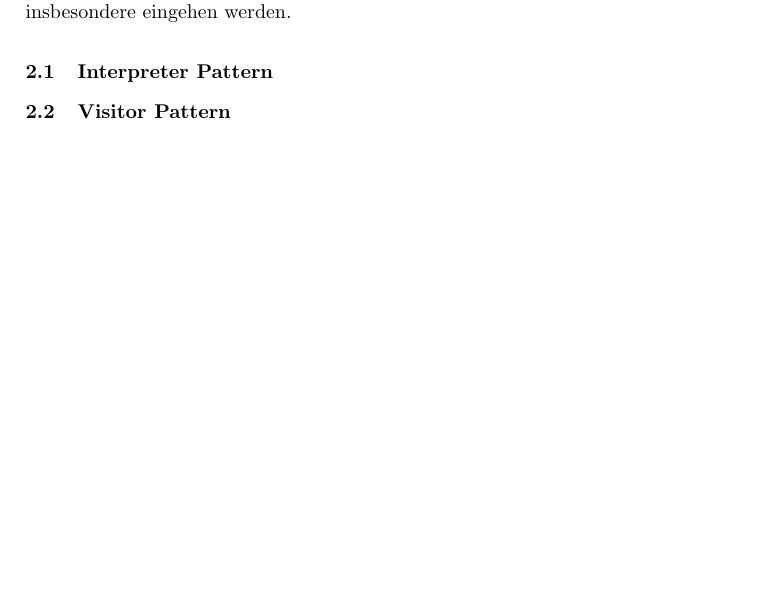
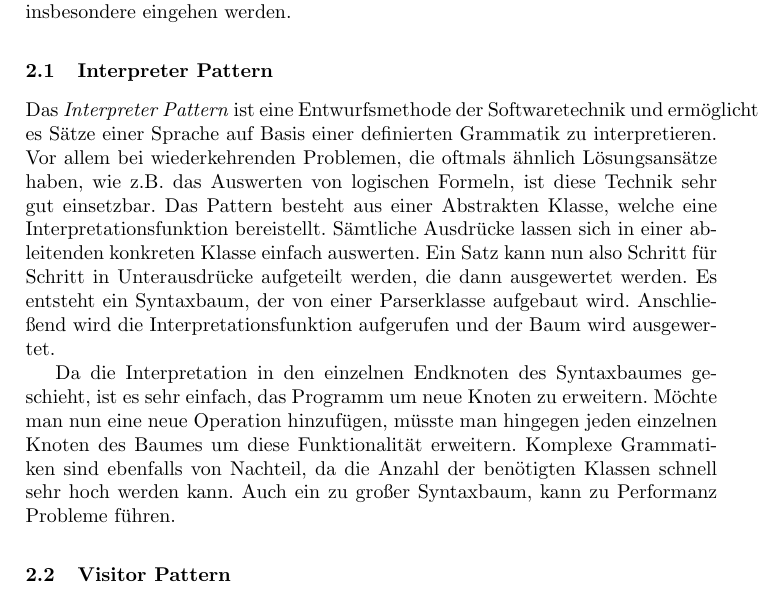
Before and after one commit to mbuchholz/ObjectAlgebra, a LaTeX paper (report/Solving the Expression Problem for LTL using Object Algebra.tex): part of page 2 of 4, cut so that both start at the same text, the shorter picture padded with empty space. Compiled offline with pdfLaTeX.

Commit message:
added section interpreter pattern

```diff
--- a/report/Solving the Expression Problem for LTL using Object Algebra.tex
+++ b/report/Solving the Expression Problem for LTL using Object Algebra.tex
@@ -70,6 +70,10 @@ Es gibt einige Ansätze um zumindest einen der zwei Dimensionen dynamisch weiter
 In diesem Kapitel wollen wir zunächst ein wenig auf bekannte Software Pattern eingehen, die sich im Kern mit dem Expression Problem auseinandersetzen. Dies sind zum Einen das sogenannte \emph{Interpreter Pattern} und das \emph{Visitor Pattern}. Ein alternativer Ansatz stellt die sogennante \emph{Objekt Algebra} dar, auf welchen wir insbesondere eingehen werden.
 
 \subsection{Interpreter Pattern} \label{sec:interpreter}
+
+Das \emph{Interpreter Pattern} ist eine Entwurfsmethode der Softwaretechnik und ermöglicht es Sätze einer Sprache auf Basis einer definierten Grammatik zu interpretieren. Vor allem bei wiederkehrenden Problemen, die oftmals ähnlich Lösungsansätze haben, wie z.B. das Auswerten von logischen Formeln, ist diese Technik sehr gut einsetzbar. Das Pattern besteht aus einer Abstrakten Klasse, welche eine Interpretationsfunktion bereistellt. Sämtliche Ausdrücke lassen sich in einer ableitenden konkreten Klasse einfach auswerten. Ein Satz kann nun also Schritt für Schritt in Unterausdrücke aufgeteilt werden, die dann ausgewertet werden. Es entsteht ein Syntaxbaum, der von einer Parserklasse aufgebaut wird. Anschließend wird die Interpretationsfunktion aufgerufen und der Baum wird ausgewertet.
+
+Da die Interpretation in den einzelnen Endknoten des Syntaxbaumes geschieht, ist es sehr einfach, das Programm um neue Knoten zu erweitern. Möchte man nun eine neue Operation hinzufügen, müsste man hingegen jeden einzelnen Knoten des Baumes um diese Funktionalität erweitern. Komplexe Grammatiken sind ebenfalls von Nachteil, da die Anzahl der benötigten Klassen schnell sehr hoch werden kann. Auch ein zu großer Syntaxbaum, kann zu Performanz Probleme führen.
 
 \subsection{Visitor Pattern} \label{sec:visitor}
 
```
Also changed, not shown: report/Solving the Expression Problem for LTL using Object Algebra.pdf.
